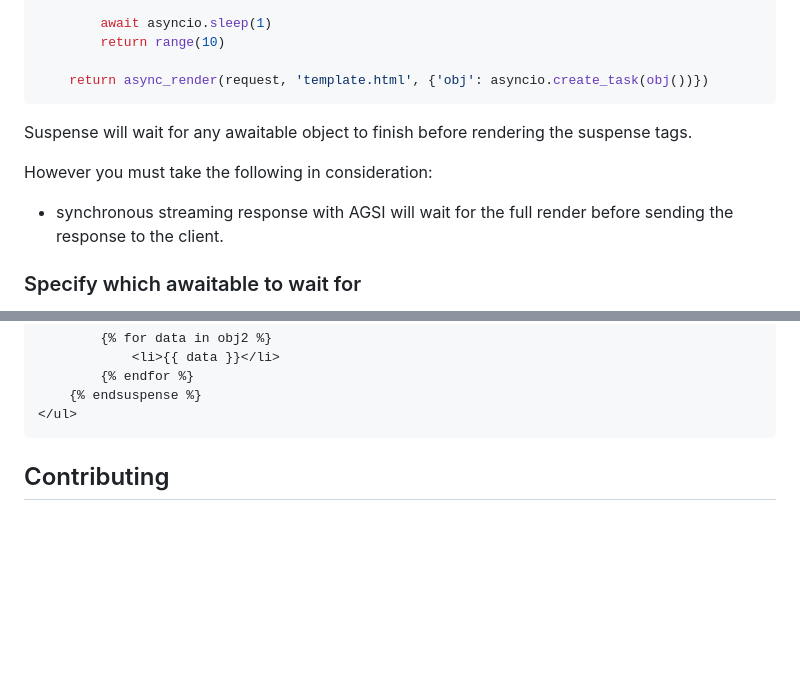
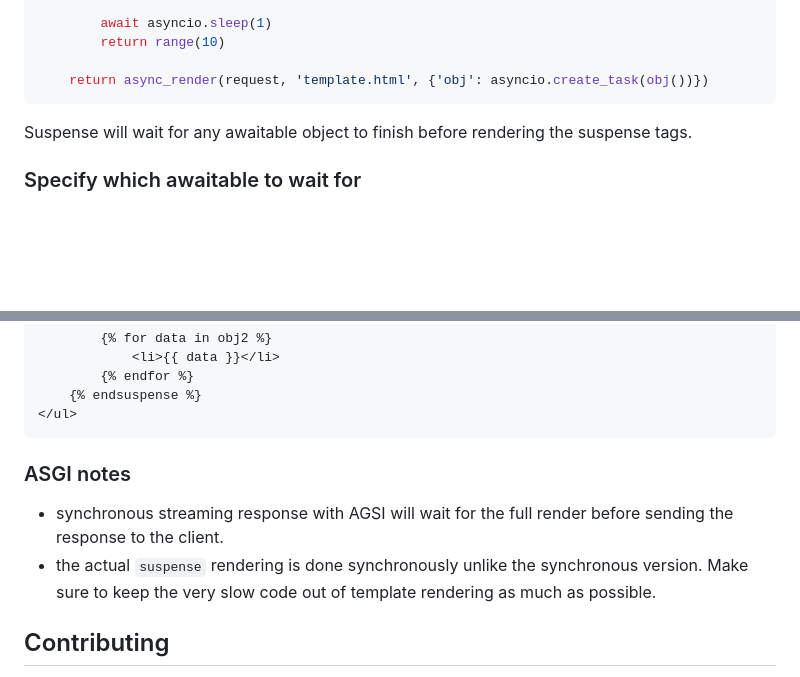
Before and after one commit to paqstd-dev/django-suspense, a Markdown page: README.md, 2 parts joined by grey strips. Rendered like a GitHub page; blank space fills up the shorter version.

````diff
--- a/README.md
+++ b/README.md
@@ -143,9 +143,6 @@ async def view(request):
 
 Suspense will wait for any awaitable object to finish before rendering the suspense tags.
 
-However you must take the following in consideration:
-- synchronous streaming response with AGSI will wait for the full render before sending the response to the client.
-
 ### Specify which awaitable to wait for
 
 If you have multiple suspense blocks with different awaitable, you can specify which awaitable to wait for.
@@ -178,6 +175,10 @@ Ex: `{% suspense obj %}`
 </ul>
 ```
 
+### ASGI notes
+- synchronous streaming response with AGSI will wait for the full render before sending the response to the client.
+- the actual `suspense` rendering is done synchronously unlike the synchronous version. Make sure to keep the very slow code out of template rendering as much as possible.
+
 
 ## Contributing
 If you would like to suggest a new feature, you can create an issue on the GitHub repository for this project.
````
